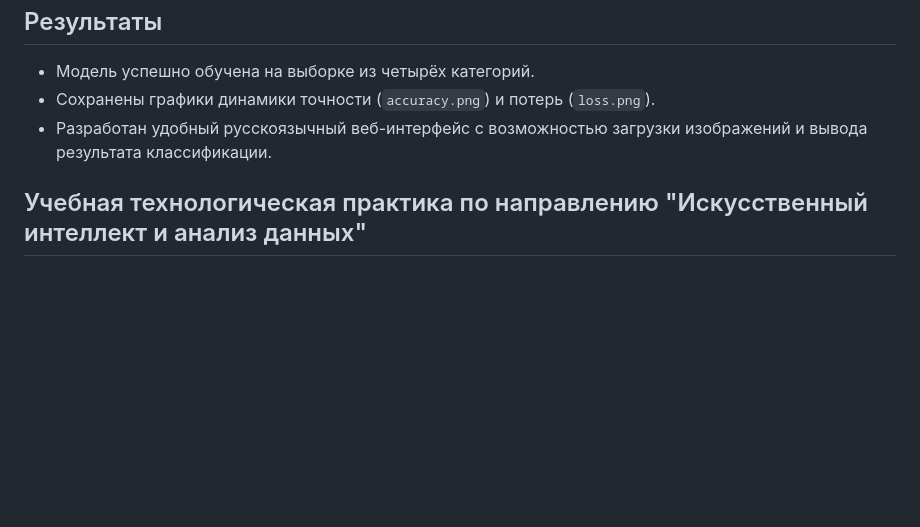
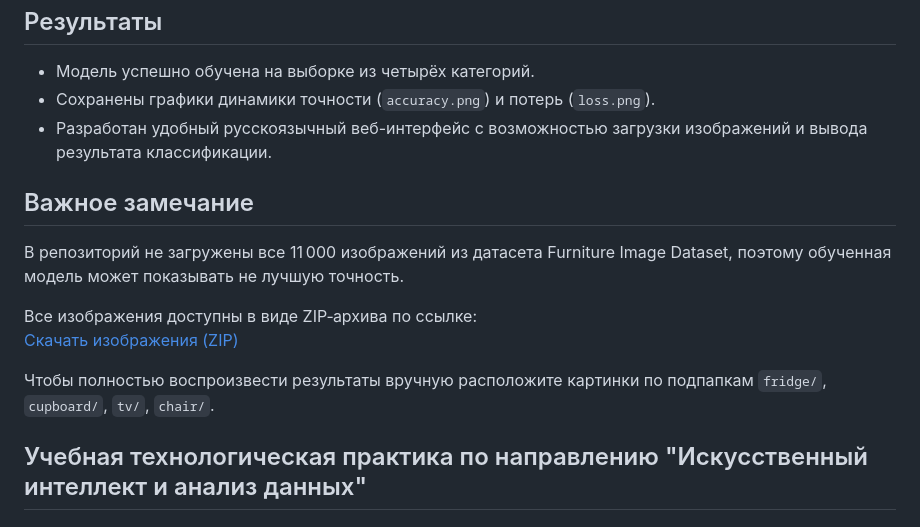
Before and after one commit to darcover/Summer-practice, a Markdown page: README.md, the part around the change. Rendered like a GitHub page; blank space fills up the shorter version.

```diff
--- a/README.md
+++ b/README.md
@@ -97,4 +97,14 @@ http://127.0.0.1:5000
 * Сохранены графики динамики точности (`accuracy.png`) и потерь (`loss.png`).
 * Разработан удобный русскоязычный веб-интерфейс с возможностью загрузки изображений и вывода результата классификации.
 
+## Важное замечание
+
+В репозиторий не загружены все 11 000 изображений из датасета Furniture Image Dataset, поэтому обученная модель может показывать не лучшую точность.
+
+Все изображения доступны в виде ZIP‑архива по ссылке:
+[Скачать изображения (ZIP)]((https://www.kaggle.com/datasets/udaysankarmukherjee/furniture-image-dataset))
+
+Чтобы полностью воспроизвести результаты вручную расположите картинки по подпапкам `fridge/`, `cupboard/`, `tv/`, `chair/`.
+
+
 ## Учебная технологическая практика по направлению "Искусственный интеллект и анализ данных"
```
